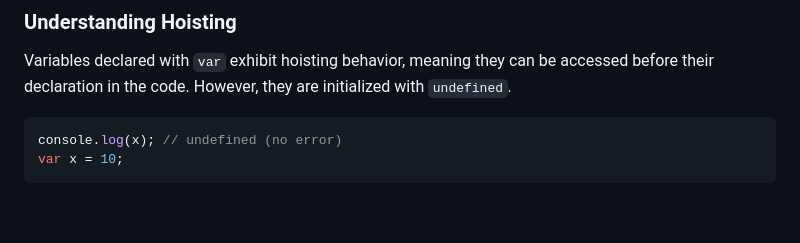
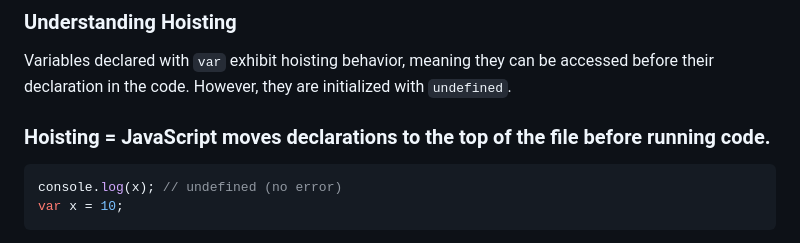
Before and after one commit to vikashksingh58/DSA-JavaScript, a Markdown page: 1basic.md, the part around the change. Drawn GitHub-style; blank space fills up the shorter version.

Commit message:
hoisting

````diff
--- a/basic.md
+++ b/1basic.md
@@ -8,6 +8,7 @@
 ### Understanding Hoisting
 
 Variables declared with `var` exhibit hoisting behavior, meaning they can be accessed before their declaration in the code. However, they are initialized with `undefined`.
+### Hoisting = JavaScript moves declarations to the top of the file before running code.
 
 ```javascript
 console.log(x); // undefined (no error)
````
